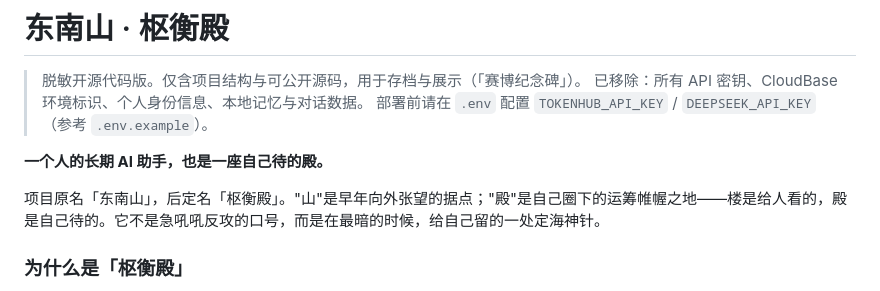
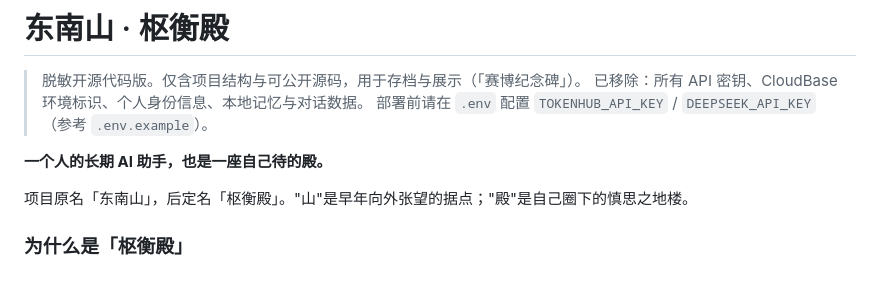
Before and after one commit to Cheff05/dongnanshan, a Markdown page: README.md, the part around the change. GitHub-like rendering.

```diff
--- a/README.md
+++ b/README.md
@@ -6,7 +6,7 @@
 
 **一个人的长期 AI 助手，也是一座自己待的殿。**
 
-项目原名「东南山」，后定名「枢衡殿」。"山"是早年向外张望的据点；"殿"是自己圈下的运筹帷幄之地——楼是给人看的，殿是自己待的。它不是急吼吼反攻的口号，而是在最暗的时候，给自己留的一处定海神针。
+项目原名「东南山」，后定名「枢衡殿」。"山"是早年向外张望的据点；"殿"是自己圈下的慎思之地楼。
 
 ### 为什么是「枢衡殿」
 
```
